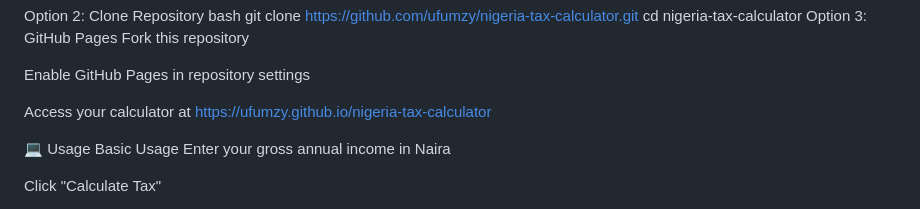
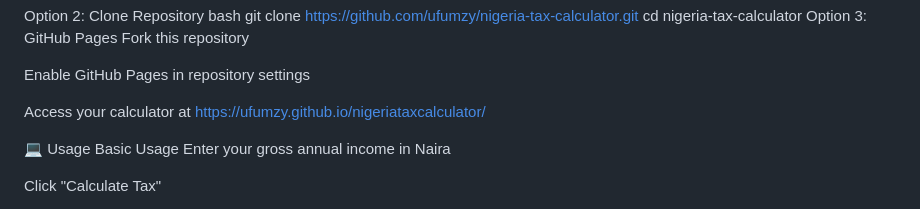
Before and after one commit to ufumzy/nigeriataxcalculator, a Markdown page: README.md, the part around the change. Drawn GitHub-style.

Commit message:
Update README.md
Updated access url

```diff
--- a/README.md
+++ b/README.md
@@ -92,7 +92,7 @@ Fork this repository
 
 Enable GitHub Pages in repository settings
 
-Access your calculator at https://ufumzy.github.io/nigeria-tax-calculator
+Access your calculator at https://ufumzy.github.io/nigeriataxcalculator/
 
 💻 Usage
 Basic Usage
```
